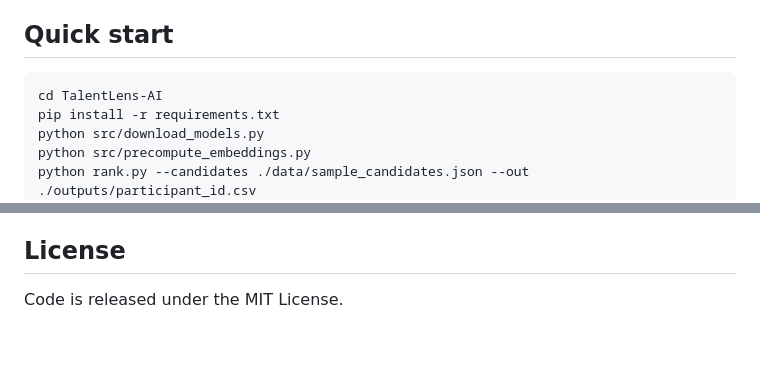
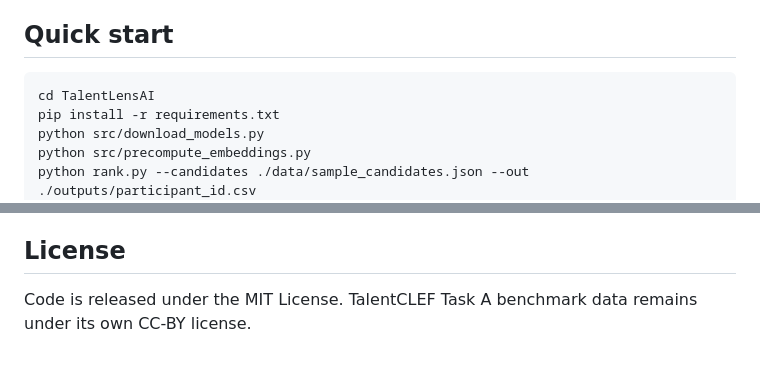
Before and after one commit to mohd-ibadullah/TalentLensAI, a Markdown page: README.md, 2 parts joined by grey strips. Drawn GitHub-style.

Commit message:
Fix clone folder name and add TalentCLEF data attribution

````diff
--- a/README.md
+++ b/README.md
@@ -78,7 +78,7 @@ ettin-reranker-17m-v1, RapidFuzz, Streamlit, pytest
 ## Quick start
 
 ```bash
-cd TalentLens-AI
+cd TalentLensAI
 pip install -r requirements.txt
 python src/download_models.py
 python src/precompute_embeddings.py
@@ -102,4 +102,4 @@ https://talentlensai-nxrk7zxjmaxvnwnubyvz7n.streamlit.app/
 
 ## License
 
-Code is released under the MIT License.
+Code is released under the MIT License. TalentCLEF Task A benchmark data remains under its own CC-BY license.
````
